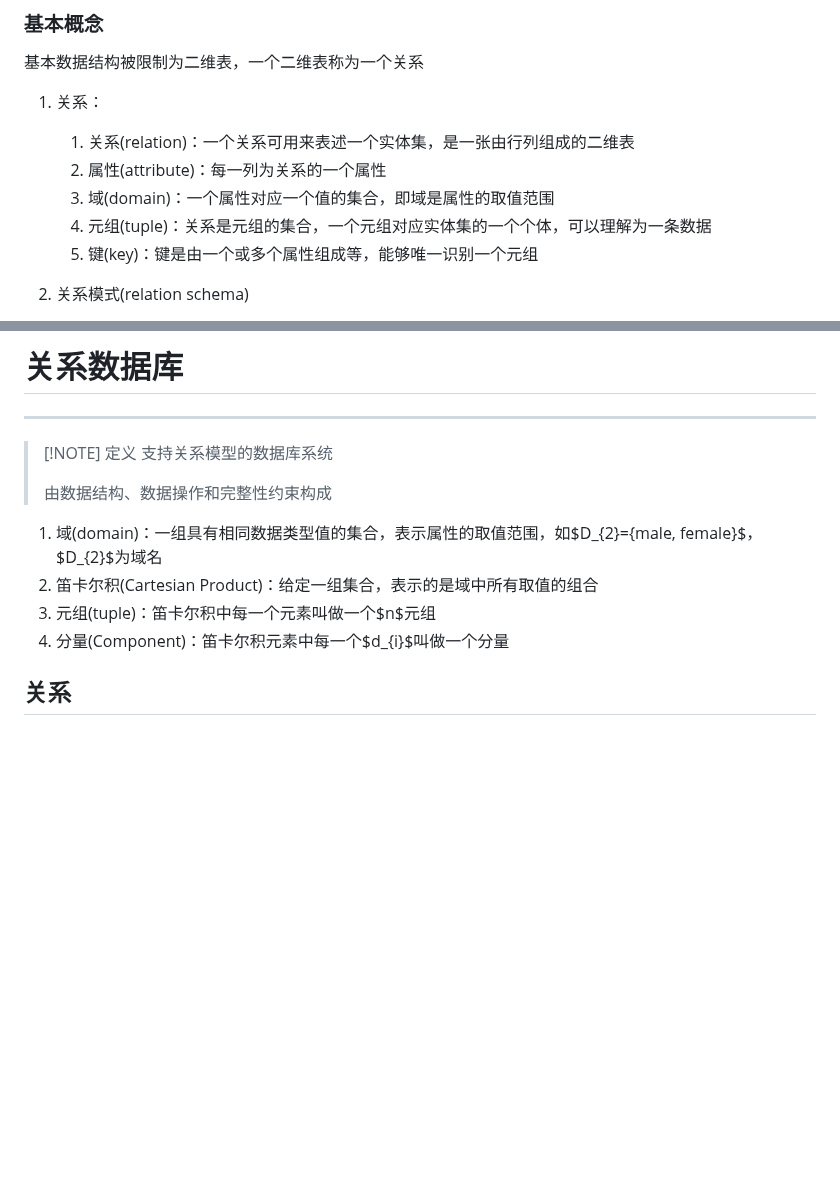
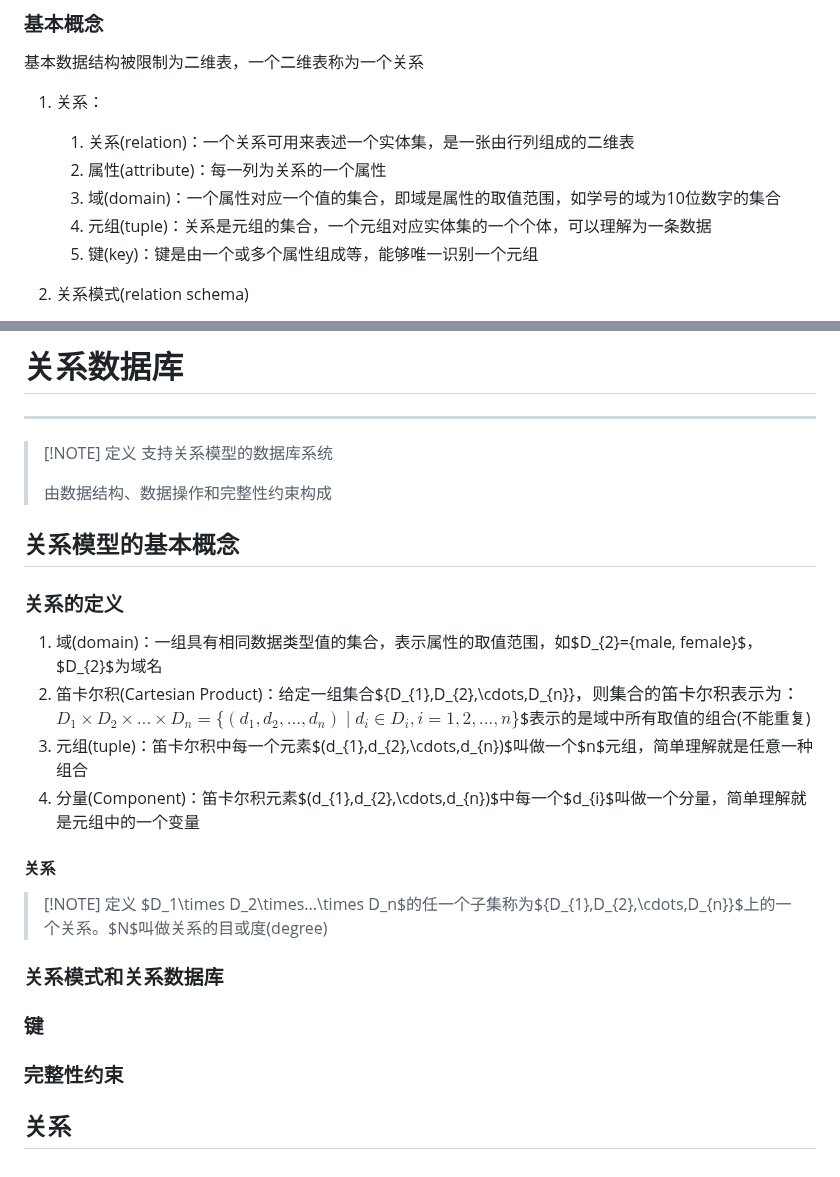
Before and after one commit to binisalegend/Road-To-CSAI, a Markdown page: Database/数据库原理学习.md, 2 parts joined by grey strips. Rendered like a GitHub page; blank space fills up the shorter version.

Commit message:
vault backup: 2024-02-29 22:36:07

```diff
--- a/Database/数据库原理学习.md
+++ b/Database/数据库原理学习.md
@@ -99,7 +99,7 @@
 1. 关系：
    1. 关系(relation)：一个关系可用来表述一个实体集，是一张由行列组成的二维表
    2. 属性(attribute)：每一列为关系的一个属性
-   3. 域(domain)：一个属性对应一个值的集合，即域是属性的取值范围
+   3. 域(domain)：一个属性对应一个值的集合，即域是属性的取值范围，如学号的域为10位数字的集合
    4. 元组(tuple)：关系是元组的集合，一个元组对应实体集的一个个体，可以理解为一条数据
    5. 键(key)：键是由一个或多个属性组成等，能够唯一识别一个元组
 
@@ -132,9 +132,24 @@
 >
 > 由数据结构、数据操作和完整性约束构成
 
+## 关系模型的基本概念
+
+### 关系的定义
 1. 域(domain)：一组具有相同数据类型值的集合，表示属性的取值范围，如$D_{2}=\{male, female\}$，$D_{2}$为域名
-2. 笛卡尔积(Cartesian Product)：给定一组集合，表示的是域中所有取值的组合
-3. 元组(tuple)：笛卡尔积中每一个元素叫做一个$n$元组
-4. 分量(Component)：笛卡尔积元素中每一个$d_{i}$叫做一个分量
+2. 笛卡尔积(Cartesian Product)：给定一组集合$\{D_{1},D_{2},\cdots,D_{n}\}$，则集合的笛卡尔积表示为：$$D_1\times D_2\times...\times D_n=\{(d_1,d_2,...,d_n)\mid d_i\in D_i,i=1,2,...,n\}$$表示的是域中所有取值的组合(不能重复)
+3. 元组(tuple)：笛卡尔积中每一个元素$(d_{1},d_{2},\cdots,d_{n})$叫做一个$n$元组，简单理解就是任意一种组合
+4. 分量(Component)：笛卡尔积元素$(d_{1},d_{2},\cdots,d_{n})$中每一个$d_{i}$叫做一个分量，简单理解就是元组中的一个变量
+
+#### 关系
+> [!NOTE] 定义
+> $D_1\times D_2\times...\times D_n$的任一个子集称为$\{D_{1},D_{2},\cdots,D_{n}\}$上的一个关系。$N$叫做关系的目或度(degree)
+
+### 关系模式和关系数据库
+
+
+### 键
+
+
+### 完整性约束
 
 ## 关系
```
